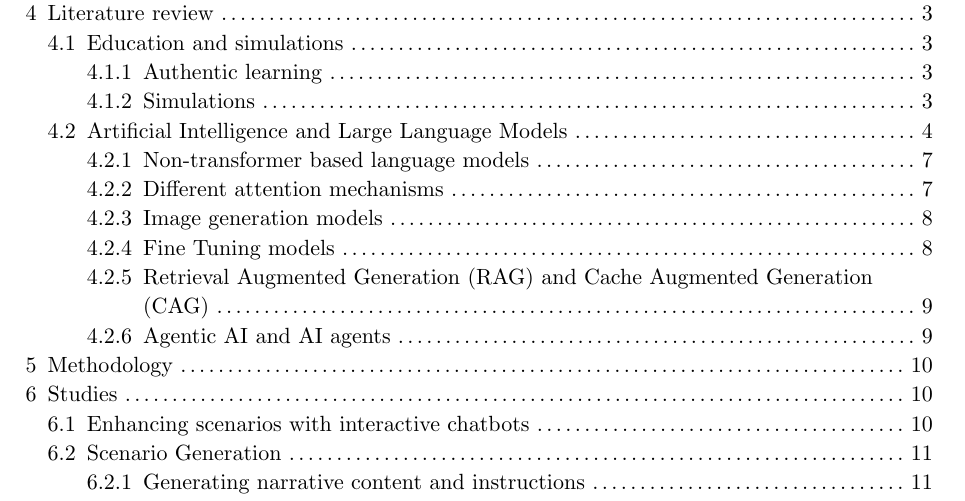
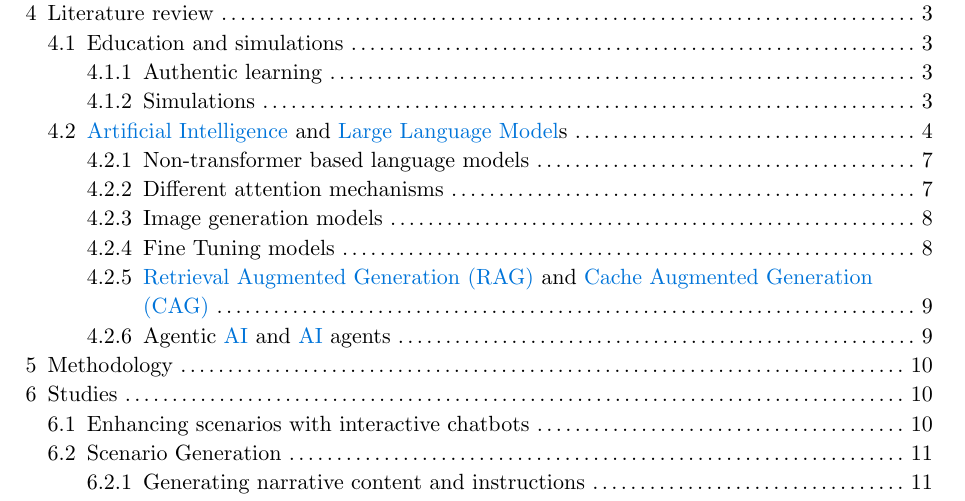
Before and after one commit to mission-deny-the-mission/CoR-Document-V2, a Typst document (main.typ, which reads glossary.typ): part of page 1 of 17, cut so that both start at the same text. Compiled offline with Typst 0.15.

Commit message:
ADD hyperlink support to acronym functions and improve glossary formatting

```diff
--- a/glossary.typ
+++ b/glossary.typ
@@ -51,8 +51,53 @@
   "iac": ("IaC", "Infrastructure as Code")
 )
 
-// Function to display full form with short form in parentheses
+// Function to display full form with short form in parentheses (clickable)
 #let acrfull(key) = {
+  if key in acronyms {
+    let (short, full) = acronyms.at(key)
+    // Create a link that references the glossary section label
+    link(
+      <glossary-section>,
+      text(fill: blue, [#full (#short)])
+    )
+  } else {
+    text[Unknown acronym: #key]
+  }
+}
+
+// Function to display short form only (clickable)
+#let acrshort(key) = {
+  if key in acronyms {
+    let (short, full) = acronyms.at(key)
+    // Create a link that references the glossary section label
+    link(
+      <glossary-section>,
+      text(fill: blue, [#short])
+    )
+  } else {
+    text[Unknown acronym: #key]
+  }
+}
+
+// Function to display full form only (clickable)
+#let acrlong(key) = {
+  if key in acronyms {
+    let (short, full) = acronyms.at(key)
+    // Create a link that references the glossary section label
+    link(
+      <glossary-section>,
+      text(fill: blue, [#full])
+    )
+  } else {
+    text[Unknown acronym: #key]
+  }
+}
+
+// Alias for consistency with previous version
+#let acronym = acrfull
+
+// Function to display full form without hyperlinks (clean version)
+#let acrfull-plain(key) = {
   if key in acronyms {
     let (short, full) = acronyms.at(key)
     text[#full (#short)]
```
Also changed, not shown: glossary.typ (60 more changed lines).
